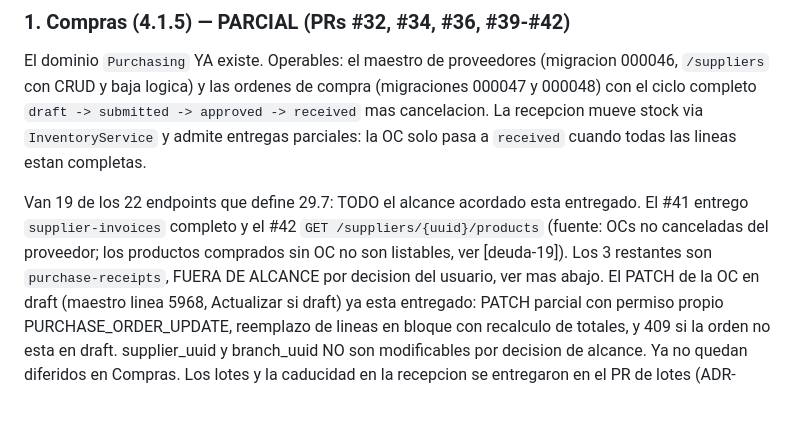
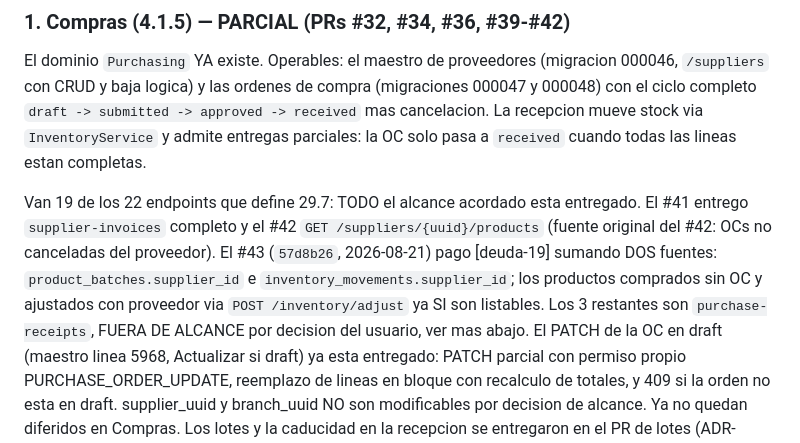
Before and after one commit to Guihega/pos-enterprise, a Markdown page: docs/COBERTURA_ALCANCE.md, the part around the change. Drawn GitHub-style; blank space fills up the shorter version.

```diff
--- a/docs/COBERTURA_ALCANCE.md
+++ b/docs/COBERTURA_ALCANCE.md
@@ -73,9 +73,12 @@ pasa a `received` cuando todas las lineas estan completas.
 
 Van 19 de los 22 endpoints que define 29.7: TODO el alcance acordado
 esta entregado. El #41 entrego `supplier-invoices` completo y el #42
-`GET /suppliers/{uuid}/products` (fuente: OCs no canceladas del
-proveedor; los productos comprados sin OC no son listables, ver
-[deuda-19]). Los 3 restantes son `purchase-receipts`, FUERA DE
+`GET /suppliers/{uuid}/products` (fuente original del #42: OCs no
+canceladas del proveedor). El #43 (`57d8b26`, 2026-08-21) pago
+[deuda-19] sumando DOS fuentes: `product_batches.supplier_id` e
+`inventory_movements.supplier_id`; los productos comprados sin OC y
+ajustados con proveedor via `POST /inventory/adjust` ya SI son
+listables. Los 3 restantes son `purchase-receipts`, FUERA DE
 ALCANCE por decision del usuario, ver mas abajo.
 El PATCH de la OC en draft (maestro linea 5968, Actualizar si draft) ya
 esta entregado: PATCH parcial con permiso propio PURCHASE_ORDER_UPDATE,
```
Also changed, not shown: docs/DEUDA_TECNICA.md (+17 -5 lines), docs/TRASPASO_SESION.md (+25 -0 lines).
